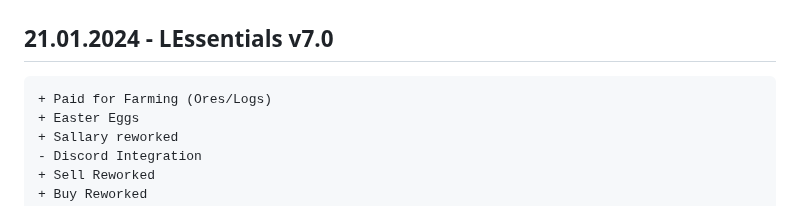
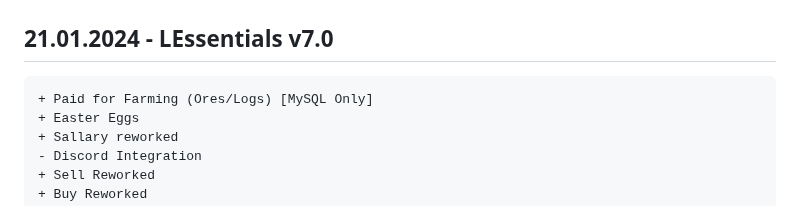
Before and after one commit to TEAMCraft-net/LEssentials, a Markdown page: README.md, the part around the change. GitHub-like rendering.

````diff
--- a/README.md
+++ b/README.md
@@ -10,7 +10,7 @@ LuckPerms meaning it can change a users parent using the setgroup command.
 
 ## 21.01.2024 - LEssentials v7.0
 ```diff
-+ Paid for Farming (Ores/Logs)
++ Paid for Farming (Ores/Logs) [MySQL Only]
 + Easter Eggs
 + Sallary reworked
 - Discord Integration
````
